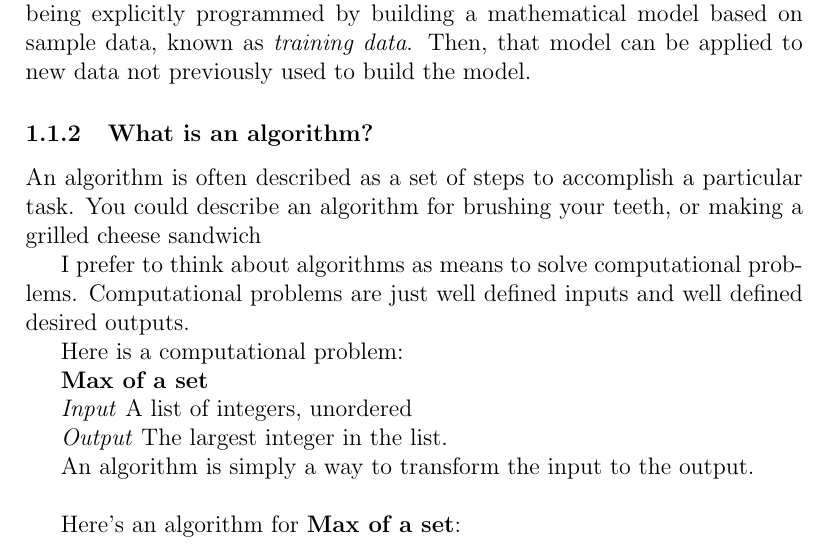
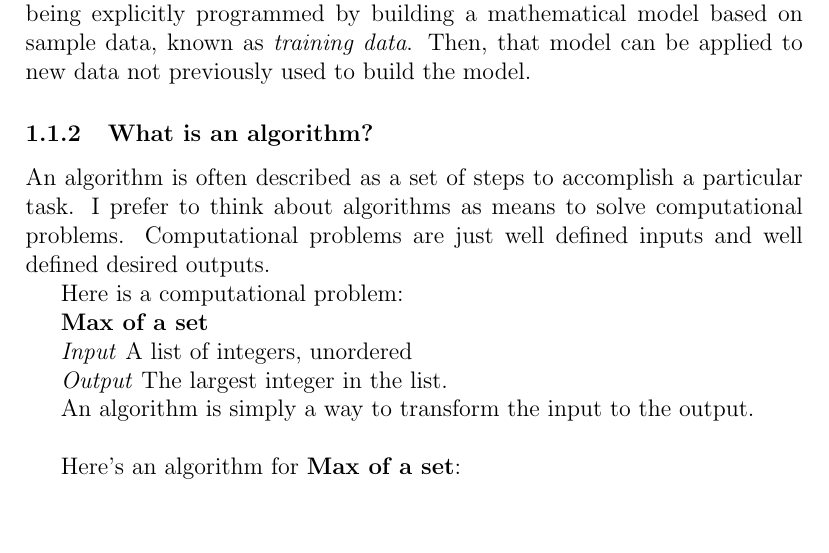
Before and after one commit to guardian/regression, a LaTeX document (tex/week1.tex): part of page 2 of 10, cut so that both start at the same text, the shorter picture padded with empty space. Compiled offline with pdfLaTeX.

Commit message:
remove junk sentence.

```diff
--- a/tex/week1.tex
+++ b/tex/week1.tex
@@ -38,9 +38,7 @@ Machine learning algorithms can learn to do a particular task without being expl
 
 \subsubsection{What is an algorithm?}
 
-An algorithm is often described as a set of steps to accomplish a particular task. You could describe an algorithm for brushing your teeth, or making a grilled cheese sandwich
-
-I prefer to think about algorithms as means to solve computational problems. Computational problems are just well defined inputs and well defined desired outputs.
+An algorithm is often described as a set of steps to accomplish a particular task. I prefer to think about algorithms as means to solve computational problems. Computational problems are just well defined inputs and well defined desired outputs.
 
 Here is a computational problem:
 
```
Also changed, not shown: tex/week1.pdf, 1 other file.
